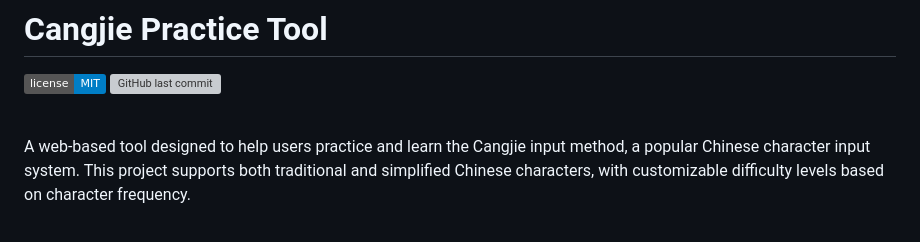
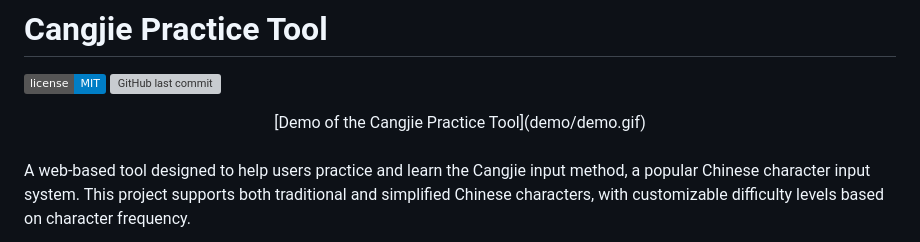
Before and after one commit to ikwbb/cangjie-practice-tool, a Markdown page: README.md, the part around the change. Drawn GitHub-style; badges without logos; grey boxes are pictures that could not be loaded.

```diff
--- a/README.md
+++ b/README.md
@@ -4,6 +4,7 @@
 ![GitHub last commit](https://img.shields.io/github/last-commit/ikwbb/cangjie-practice)
 
 <div align="center">
+[Demo of the Cangjie Practice Tool](demo/demo.gif)
 </div><br>
 
 A web-based tool designed to help users practice and learn the Cangjie input method, a popular Chinese character input system. This project supports both traditional and simplified Chinese characters, with customizable difficulty levels based on character frequency.
```
